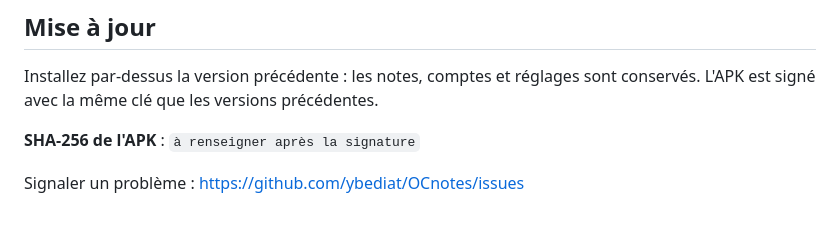
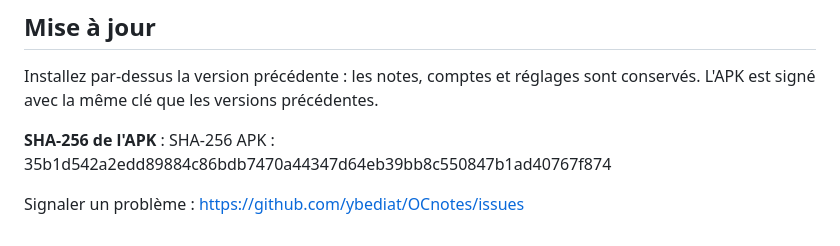
Before and after one commit to ybediat/OCnotes, a Markdown page: docs/NOTES-0.2.0.md, the part around the change. GitHub-like rendering.

Commit message:
fix: update SHA-256 checksum for APK in release notes

```diff
--- a/docs/NOTES-0.2.0.md
+++ b/docs/NOTES-0.2.0.md
@@ -62,6 +62,6 @@ Français, anglais, espagnol et allemand, y compris tous les nouveaux écrans.
 Installez par-dessus la version précédente : les notes, comptes et réglages sont
 conservés. L'APK est signé avec la même clé que les versions précédentes.
 
-**SHA-256 de l'APK** : `à renseigner après la signature`
+**SHA-256 de l'APK** : SHA-256 APK : 35b1d542a2edd89884c86bdb7470a44347d64eb39bb8c550847b1ad40767f874
 
 Signaler un problème : https://github.com/ybediat/OCnotes/issues
```
